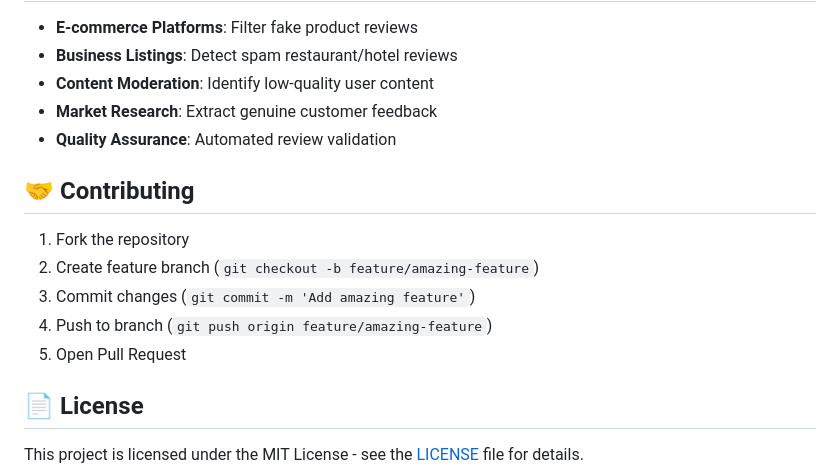
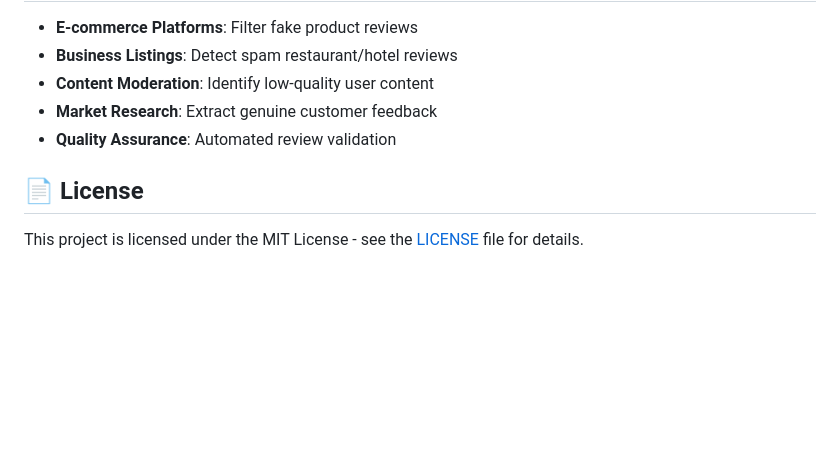
Before and after one commit to hivehunterz/fake-review-detection, a Markdown page: README.md, the part around the change. Drawn GitHub-style; blank space fills up the shorter version.

```diff
--- a/README.md
+++ b/README.md
@@ -167,14 +167,6 @@ python demo.py
 - **Market Research**: Extract genuine customer feedback
 - **Quality Assurance**: Automated review validation
 
-## 🤝 Contributing
-
-1. Fork the repository
-2. Create feature branch (`git checkout -b feature/amazing-feature`)
-3. Commit changes (`git commit -m 'Add amazing feature'`)
-4. Push to branch (`git push origin feature/amazing-feature`)
-5. Open Pull Request
-
 ## 📄 License
 
 This project is licensed under the MIT License - see the [LICENSE](LICENSE) file for details.
```
